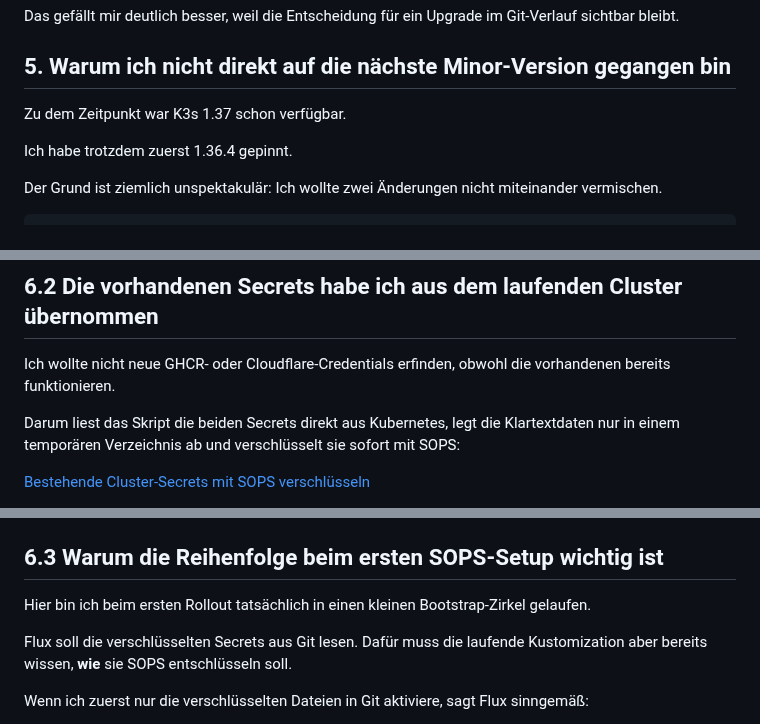
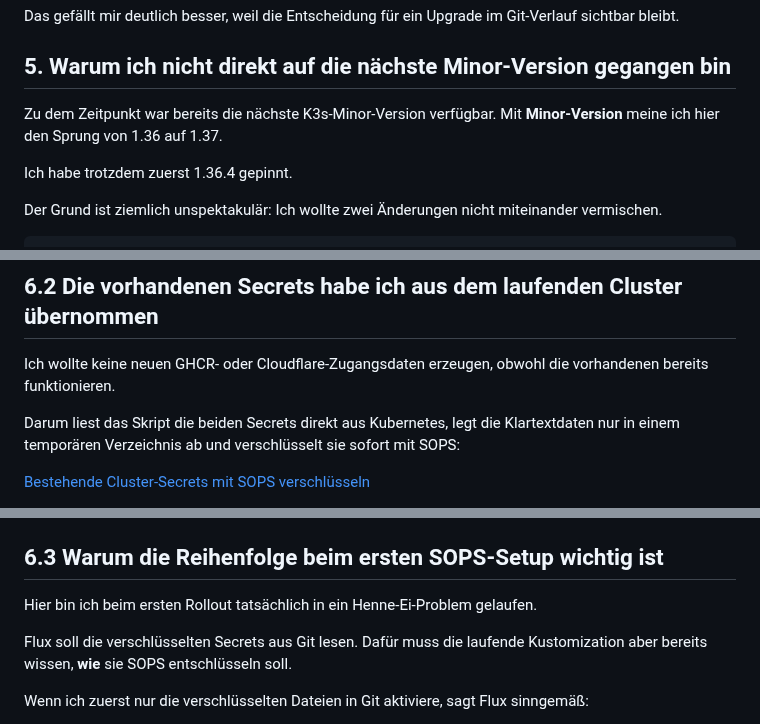
Before and after one commit to 0b-ivan/Blog, a Markdown page: posts/2026-09-18-k3s-proxmox-hardening-part-3.md, 3 parts joined by grey strips. Drawn GitHub-style.

```diff
--- a/posts/2026-09-18-k3s-proxmox-hardening-part-3.md
+++ b/posts/2026-09-18-k3s-proxmox-hardening-part-3.md
@@ -232,7 +225,7 @@ Das gefällt mir deutlich besser, weil die Entscheidung für ein Upgrade im Git-
 
 ## 5. Warum ich nicht direkt auf die nächste Minor-Version gegangen bin
 
-Zu dem Zeitpunkt war K3s 1.37 schon verfügbar.
+Zu dem Zeitpunkt war bereits die nächste K3s-Minor-Version verfügbar. Mit **Minor-Version** meine ich hier den Sprung von 1.36 auf 1.37.
 
 Ich habe trotzdem zuerst 1.36.4 gepinnt.
 
@@ -292,7 +285,7 @@ Wenn der Cluster komplett weg ist, brauche ich diesen privaten age-Key deshalb z
 
 ## 6.2 Die vorhandenen Secrets habe ich aus dem laufenden Cluster übernommen
 
-Ich wollte nicht neue GHCR- oder Cloudflare-Credentials erfinden, obwohl die vorhandenen bereits funktionieren.
+Ich wollte keine neuen GHCR- oder Cloudflare-Zugangsdaten erzeugen, obwohl die vorhandenen bereits funktionieren.
 
 Darum liest das Skript die beiden Secrets direkt aus Kubernetes, legt die Klartextdaten nur in einem temporären Verzeichnis ab und verschlüsselt sie sofort mit SOPS:
 
@@ -310,7 +303,7 @@ Name und Namespace dürfen lesbar bleiben. Die eigentlichen Werte unter `data` b
 
 ## 6.3 Warum die Reihenfolge beim ersten SOPS-Setup wichtig ist
 
-Hier bin ich beim ersten Rollout tatsächlich in einen kleinen Bootstrap-Zirkel gelaufen.
+Hier bin ich beim ersten Rollout tatsächlich in ein Henne-Ei-Problem gelaufen.
 
 Flux soll die verschlüsselten Secrets aus Git lesen. Dafür muss die laufende Kustomization aber bereits wissen, **wie** sie SOPS entschlüsseln soll.
 
```
Also changed, not shown: other parts of posts/2026-09-18-k3s-proxmox-hardening-part-3.md (+16 -23 lines).
